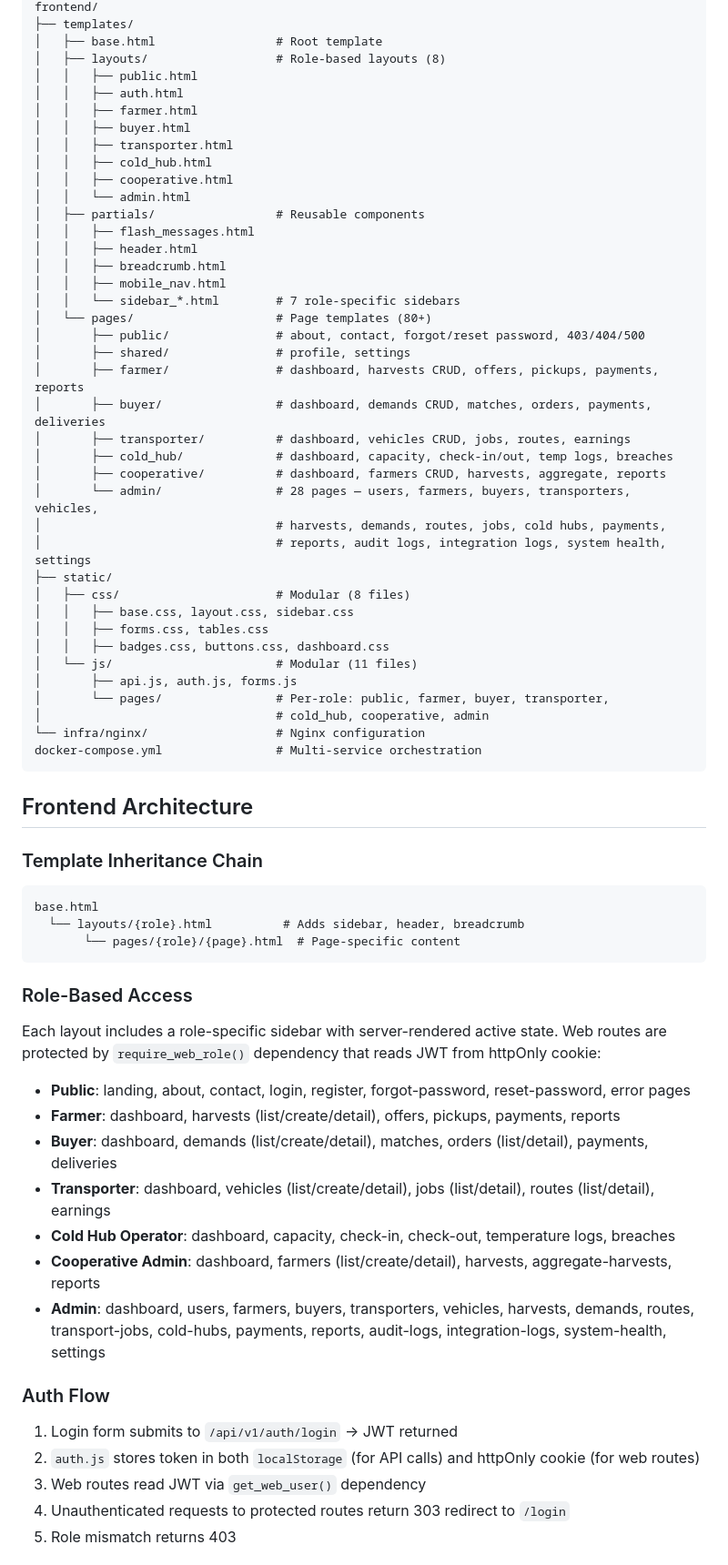
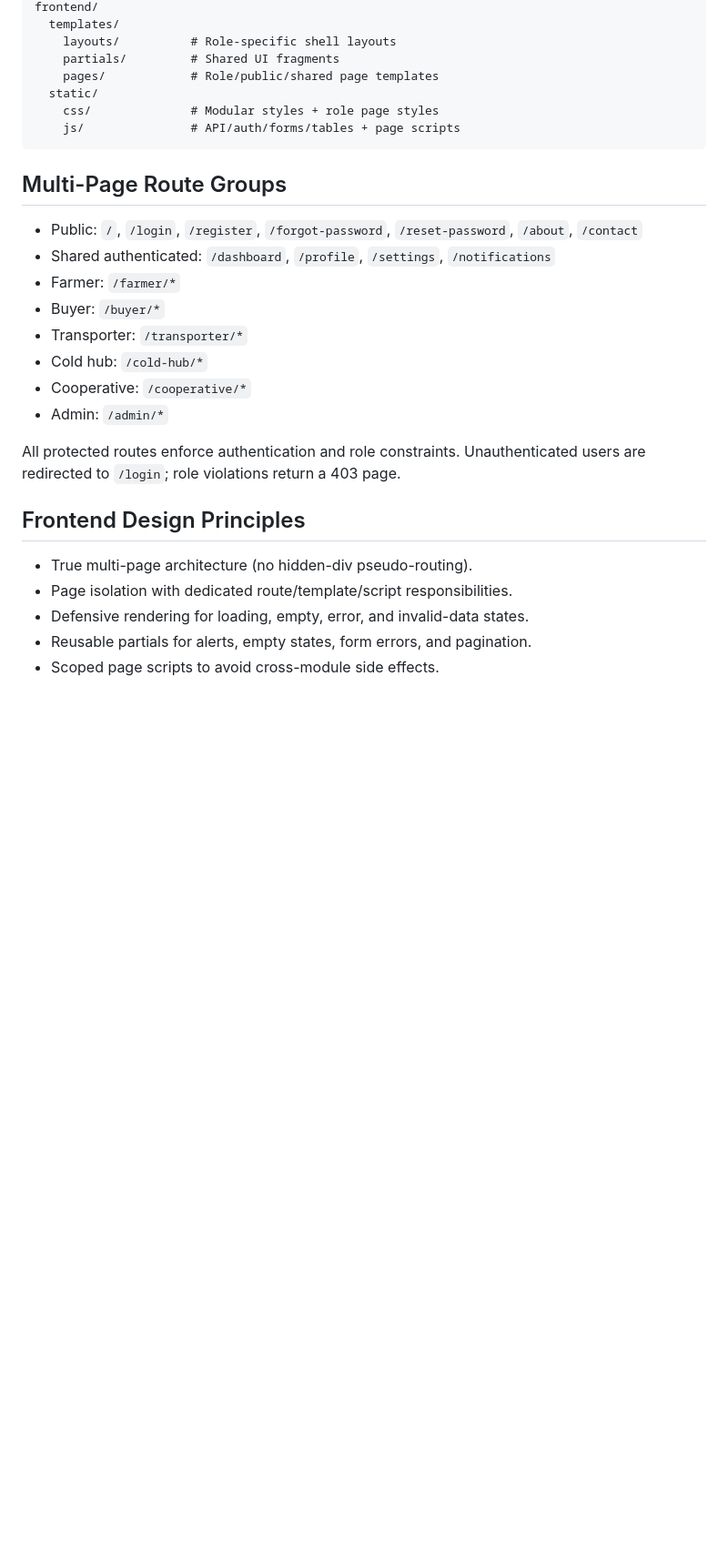
Before and after one commit to elonmasai7/MavunoRoute, a Markdown page: README.md, the part around one of its changes. Shown at 91% size. GitHub-like rendering; blank space fills up the shorter version.

Commit message:
Polish README to professional production-grade documentation

````diff
--- a/README.md
+++ b/README.md
@@ -70,72 +70,31 @@ backend/
 frontend/
-├── templates/
-│   ├── base.html                 # Root template
-│   ├── layouts/                  # Role-based layouts (8)
-│   │   ├── public.html
-│   │   ├── auth.html
-│   │   ├── farmer.html
-│   │   ├── buyer.html
-│   │   ├── transporter.html
-│   │   ├── cold_hub.html
-│   │   ├── cooperative.html
-│   │   └── admin.html
-│   ├── partials/                 # Reusable components
-│   │   ├── flash_messages.html
-│   │   ├── header.html
-│   │   ├── breadcrumb.html
-│   │   ├── mobile_nav.html
-│   │   └── sidebar_*.html        # 7 role-specific sidebars
-│   └── pages/                    # Page templates (80+)
-│       ├── public/               # about, contact, forgot/reset password, 403/404/500
-│       ├── shared/               # profile, settings
-│       ├── farmer/               # dashboard, harvests CRUD, offers, pickups, payments, reports
-│       ├── buyer/                # dashboard, demands CRUD, matches, orders, payments, deliveries
-│       ├── transporter/          # dashboard, vehicles CRUD, jobs, routes, earnings
-│       ├── cold_hub/             # dashboard, capacity, check-in/out, temp logs, breaches
-│       ├── cooperative/          # dashboard, farmers CRUD, harvests, aggregate, reports
-│       └── admin/                # 28 pages — users, farmers, buyers, transporters, vehicles,
-│                                 # harvests, demands, routes, jobs, cold hubs, payments,
-│                                 # reports, audit logs, integration logs, system health, settings
-├── static/
-│   ├── css/                      # Modular (8 files)
-│   │   ├── base.css, layout.css, sidebar.css
-│   │   ├── forms.css, tables.css
-│   │   ├── badges.css, buttons.css, dashboard.css
-│   └── js/                       # Modular (11 files)
-│       ├── api.js, auth.js, forms.js
-│       └── pages/                # Per-role: public, farmer, buyer, transporter,
-│                                 # cold_hub, cooperative, admin
-└── infra/nginx/                  # Nginx configuration
-docker-compose.yml                # Multi-service orchestration
+  templates/
+    layouts/          # Role-specific shell layouts
+    partials/         # Shared UI fragments
+    pages/            # Role/public/shared page templates
+  static/
+    css/              # Modular styles + role page styles
+    js/               # API/auth/forms/tables + page scripts
 ```
 
-## Frontend Architecture
+## Multi-Page Route Groups
 
-### Template Inheritance Chain
+- Public: `/`, `/login`, `/register`, `/forgot-password`, `/reset-password`, `/about`, `/contact`
+- Shared authenticated: `/dashboard`, `/profile`, `/settings`, `/notifications`
+- Farmer: `/farmer/*`
+- Buyer: `/buyer/*`
+- Transporter: `/transporter/*`
+- Cold hub: `/cold-hub/*`
+- Cooperative: `/cooperative/*`
+- Admin: `/admin/*`
 
-```
-base.html
-  └── layouts/{role}.html          # Adds sidebar, header, breadcrumb
-       └── pages/{role}/{page}.html  # Page-specific content
-```
+All protected routes enforce authentication and role constraints. Unauthenticated users are redirected to `/login`; role violations return a 403 page.
 
-### Role-Based Access
+## Frontend Design Principles
 
-Each layout includes a role-specific sidebar with server-rendered active state. Web routes are protected by `require_web_role()` dependency that reads JWT from httpOnly cookie:
+- True multi-page architecture (no hidden-div pseudo-routing).
+- Page isolation with dedicated route/template/script responsibilities.
+- Defensive rendering for loading, empty, error, and invalid-data states.
+- Reusable partials for alerts, empty states, form errors, and pagination.
+- Scoped page scripts to avoid cross-module side effects.
 
-- **Public**: landing, about, contact, login, register, forgot-password, reset-password, error pages
-- **Farmer**: dashboard, harvests (list/create/detail), offers, pickups, payments, reports
-- **Buyer**: dashboard, demands (list/create/detail), matches, orders (list/detail), payments, deliveries
-- **Transporter**: dashboard, vehicles (list/create/detail), jobs (list/detail), routes (list/detail), earnings
-- **Cold Hub Operator**: dashboard, capacity, check-in, check-out, temperature logs, breaches
-- **Cooperative Admin**: dashboard, farmers (list/create/detail), harvests, aggregate-harvests, reports
-- **Admin**: dashboard, users, farmers, buyers, transporters, vehicles, harvests, demands, routes, transport-jobs, cold-hubs, payments, reports, audit-logs, integration-logs, system-health, settings
-
-### Auth Flow
-
-1. Login form submits to `/api/v1/auth/login` → JWT returned
-2. `auth.js` stores token in both `localStorage` (for API calls) and httpOnly cookie (for web routes)
-3. Web routes read JWT via `get_web_user()` dependency
-4. Unauthenticated requests to protected routes return 303 redirect to `/login`
-5. Role mismatch returns 403
-
````
Also changed, not shown: other parts of README.md (+96 -108 lines).
